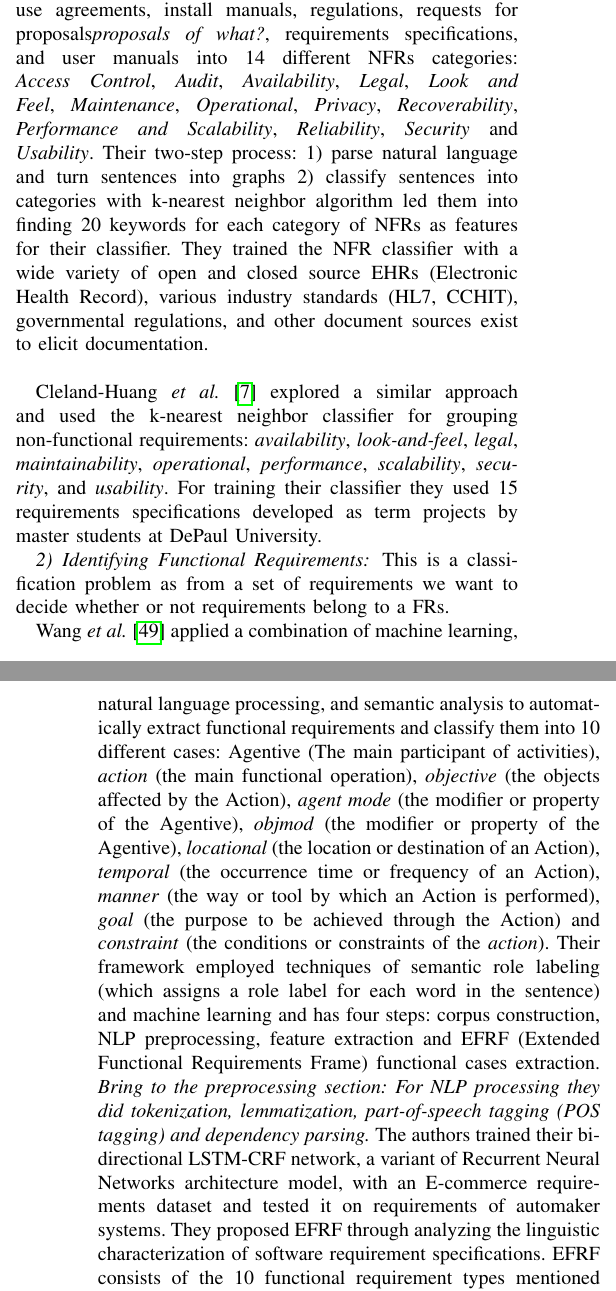
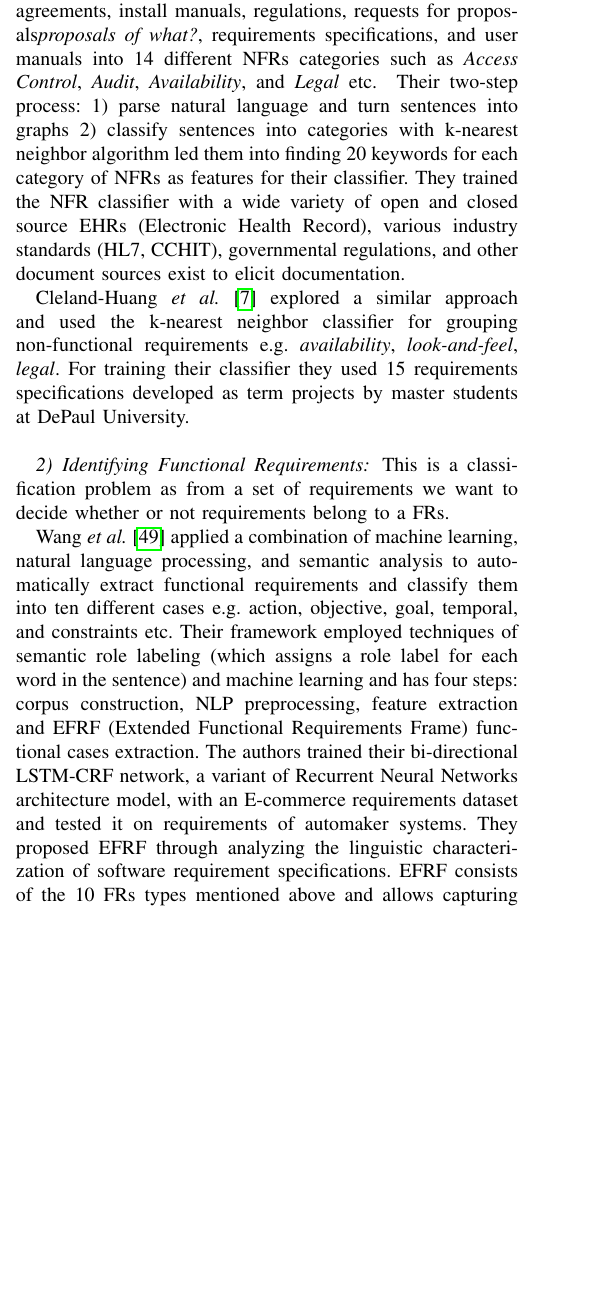
Before and after one commit to levilucio/ML_Requirements, a LaTeX paper (paper/paper.tex, which reads paper/text/analysis.tex): two parts of the columns of pages 4 and 5 of 12 before the commit and part of one column of page 4 of 11 after it, the two joined at a grey line, cut so that both start at the same text, the shorter picture padded with empty space. Compiled offline with pdfLaTeX; a missing font is replaced by an installed copy or a similar font; a LaTeX package or settings file that is missing is left out.

Commit message:
text reduction and formatting

```diff
--- a/paper/text/analysis.tex
+++ b/paper/text/analysis.tex
@@ -37,35 +35,38 @@ whether or not requirements belong to NFRs . \\
 	In a study by Slankas \etal~\cite{Slankas:2013} the authors automatically
 identify and classify sentences in natural language from use agreements, install
 manuals, regulations, requests for proposals\emph{proposals of what?},
-requirements specifications, and user manuals into 14 different NFRs categories:
-\emph{Access Control}, \emph{Audit}, \emph{Availability}, \emph{Legal},
+requirements specifications, and user manuals into 14 different NFRs categories such as
+\emph{Access Control}, \emph{Audit}, \emph{Availability},  and \emph{Legal} etc.
+\tahira{\emph{Access Control}, \emph{Audit}, \emph{Availability},  and \emph{Legal} etc.
 \emph{Look and Feel}, \emph{Maintenance}, \emph{Operational}, \emph{Privacy},
 \emph{Recoverability}, \emph{Performance and Scalability}, \emph{Reliability},
-\emph{Security} and \emph{Usability}.
+\emph{Security} and \emph{Usability}.}
 Their two-step process: 1) parse natural language and turn sentences into graphs
 2) classify sentences into categories with k-nearest neighbor algorithm led them
 into finding 20 keywords for each category of NFRs as features for their
 classifier. They trained the NFR classifier
 with a wide variety of open and closed source EHRs (Electronic Health Record),
 various industry standards (HL7, CCHIT), governmental regulations, and other
-document sources exist to elicit documentation.\\
+document sources exist to elicit documentation.
 
-Cleland-Huang \etal~\cite{Cleland-Huang2007} explored a similar approach and
-used the k-nearest neighbor classifier for grouping non-functional requirements:
+\tahira{Cleland-Huang \etal~\cite{Cleland-Huang2007} explored a similar approach and
+used the k-nearest neighbor classifier for grouping non-functional requirements e.g.
 \emph{availability}, \emph{look-and-feel}, \emph{legal}, \emph{maintainability},
 \emph{operational}, \emph{performance}, \emph{scalability}, \emph{security}, and
-\emph{usability}. For training their classifier they used 15 requirements
-specifications developed as term projects by master students at DePaul University.
+\emph{usability}}
+ 	Cleland-Huang \etal~\cite{Cleland-Huang2007} explored a similar approach and
+used the k-nearest neighbor classifier for grouping non-functional requirements e.g.
+\emph{availability}, \emph{look-and-feel}, \emph{legal}. For training their classifier they used 15 requirements
+specifications developed as term projects by master students at DePaul University.\\
 
 \subsubsection{Identifying Functional Requirements}
 
 \tahira{Software requirements specifications are usually stated in informal, imprecise and ambiguous natural language, thus analyzing them is a challenging task. However, for satisfying the specifications of a product analyzing functional requirements is a vital task.Automatically extract structured information of functional requirements from Software Requirements Specifications and grouping them into different categories is a machine learning classification task\cite{7949577}.}This
 is a classification problem as from a set of requirements we want to decide
 whether or not requirements belong to a FRs.
-
-Wang \etal~\cite{7949577} applied a combination of machine learning, natural
+\tahira{Wang \etal~\cite{7949577} applied a combination of machine learning, natural
 language processing, and semantic analysis to automatically extract functional
-requirements and classify them into 10 different cases: Agentive (The main
+requirements and classify them into ten different cases: Agentive (The main
 participant of activities), \emph{action} (the main functional operation),
  \emph{objective} (the objects affected by the Action), \emph{agent mode} (the
  modifier or property of the Agentive), \emph{objmod} (the modifier or property
@@ -75,15 +76,23 @@ participant of activities), \emph{action} (the main functional operation),
  \emph{goal} (the purpose to be achieved through the Action) and
  \emph{constraint} (the conditions or constraints of the \emph{action}). Their
  framework employed techniques of semantic role labeling (which assigns a
+role  label  for  each  word  in  the  sentence) and machine learning and has four steps: corpus construction, NLP
+ preprocessing, feature extraction and EFRF (Extended Functional Requirements
+ Frame) functional cases extraction. \emph{Bring to the preprocessing section: For NLP processing they did
+ tokenization, lemmatization, part-of-speech tagging (POS tagging) and
+ dependency parsing.}}
+
+	Wang \etal~\cite{7949577} applied a combination of machine learning, natural
+language processing, and semantic analysis to automatically extract functional
+requirements and classify them into ten different cases e.g. action, objective, goal, temporal, and constraints etc. Their
+ framework employed techniques of semantic role labeling (which assigns a
 role  label  for  each  word  in  the  sentence) and
  machine learning and has four steps: corpus construction, NLP
  preprocessing, feature extraction and EFRF (Extended Functional Requirements
  Frame) functional cases extraction.
- \emph{Bring to the preprocessing section: For NLP processing they did
- tokenization, lemmatization, part-of-speech tagging (POS tagging) and
- dependency parsing.} The authors trained their bi-directional LSTM-CRF network,
+ The authors trained their bi-directional LSTM-CRF network,
  a variant of Recurrent Neural Networks architecture model, with an E-commerce
  requirements dataset and tested it on requirements of automaker systems. They
  proposed EFRF through analyzing the linguistic characterization of
- software requirement specifications. EFRF consists of the 10 functional requirement types mentioned
+ software requirement specifications. EFRF consists of the 10 FRs types mentioned
  above and allows capturing the semantic information in the natural language
@@ -91 +100,2 @@ role  label  for  each  word  in  the  sentence) and
  model trained on an E-commerce requirements dataset can be used to classify functional requirements and extract
+ semantic information from the requirements of automaker systems.}
```
Also changed, not shown: paper/text/analysis_security.tex (+3 -3 lines), paper/text/elicitation.tex (+6 -6 lines), paper/text/management.tex (+9 -9 lines), paper/text/req_engineering.tex (+2 -3 lines), paper/text/analysis.tex (29 more changed lines). Lines whose indentation alone changed are shown as unchanged.
